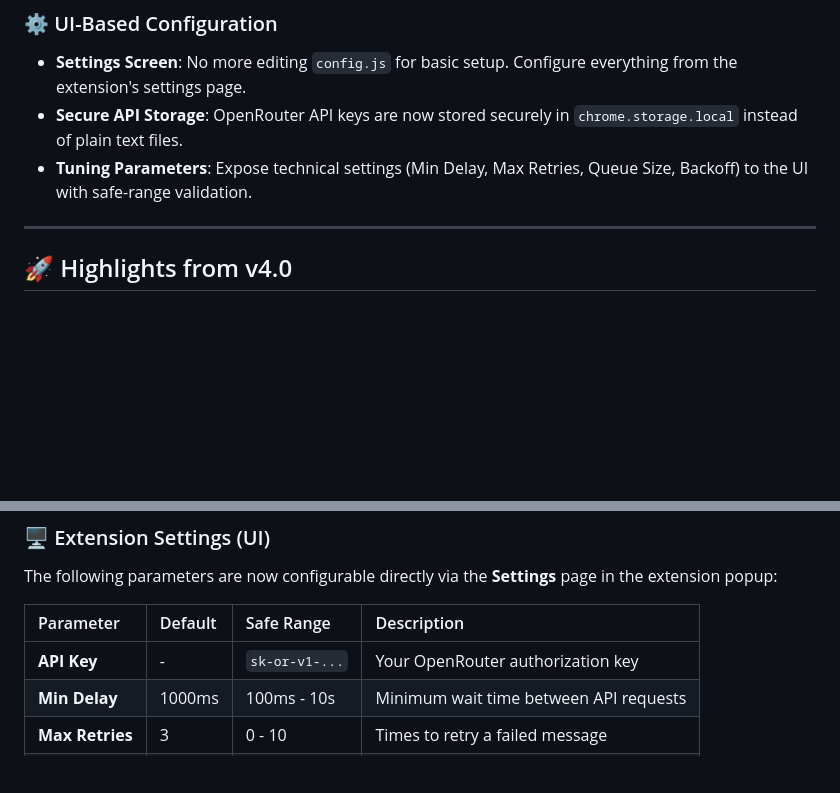
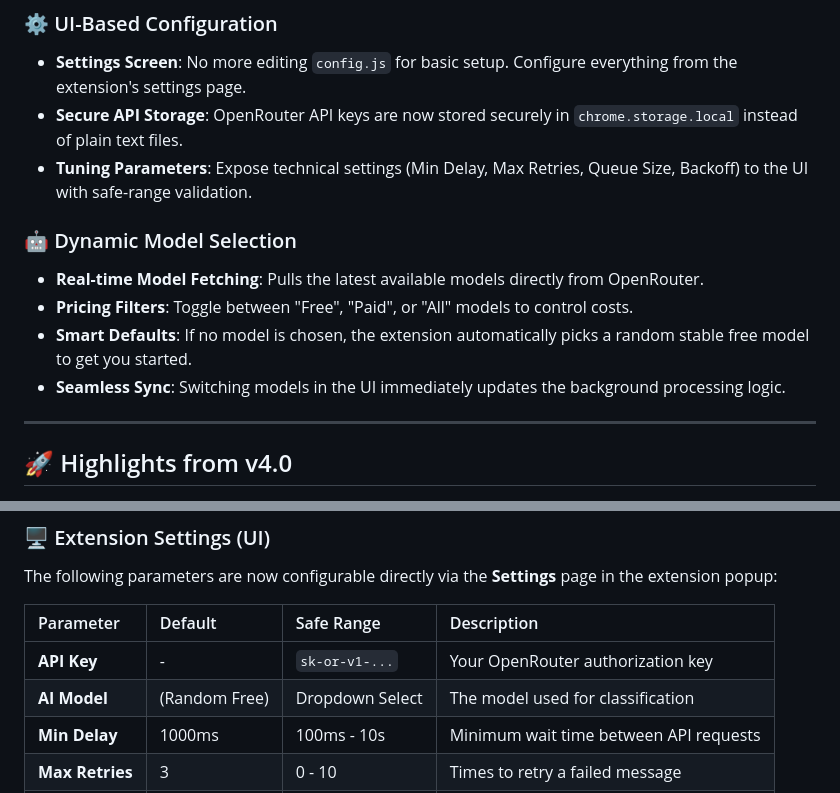
Before and after one commit to stephenmurya/social_market_scout, a Markdown page: README.md, 2 parts joined by grey strips. GitHub-like rendering; blank space fills up the shorter version.

Commit message:
Docs: Add Model Selection features to README

```diff
--- a/README.md
+++ b/README.md
@@ -10,6 +10,12 @@
 - **Settings Screen**: No more editing `config.js` for basic setup. Configure everything from the extension's settings page.
 - **Secure API Storage**: OpenRouter API keys are now stored securely in `chrome.storage.local` instead of plain text files.
 - **Tuning Parameters**: Expose technical settings (Min Delay, Max Retries, Queue Size, Backoff) to the UI with safe-range validation.
+
+### 🤖 Dynamic Model Selection
+- **Real-time Model Fetching**: Pulls the latest available models directly from OpenRouter.
+- **Pricing Filters**: Toggle between "Free", "Paid", or "All" models to control costs.
+- **Smart Defaults**: If no model is chosen, the extension automatically picks a random stable free model to get you started.
+- **Seamless Sync**: Switching models in the UI immediately updates the background processing logic.
 
 ---
 
@@ -198,6 +204,7 @@ The following parameters are now configurable directly via the **Settings** page
 | Parameter | Default | Safe Range | Description |
 | :--- | :--- | :--- | :--- |
 | **API Key** | - | `sk-or-v1-...` | Your OpenRouter authorization key |
+| **AI Model** | (Random Free) | Dropdown Select | The model used for classification |
 | **Min Delay** | 1000ms | 100ms - 10s | Minimum wait time between API requests |
 | **Max Retries** | 3 | 0 - 10 | Times to retry a failed message |
 | **Backoff** | 5000ms | 1s - 60s | Wait time after hitting a rate limit |
```
